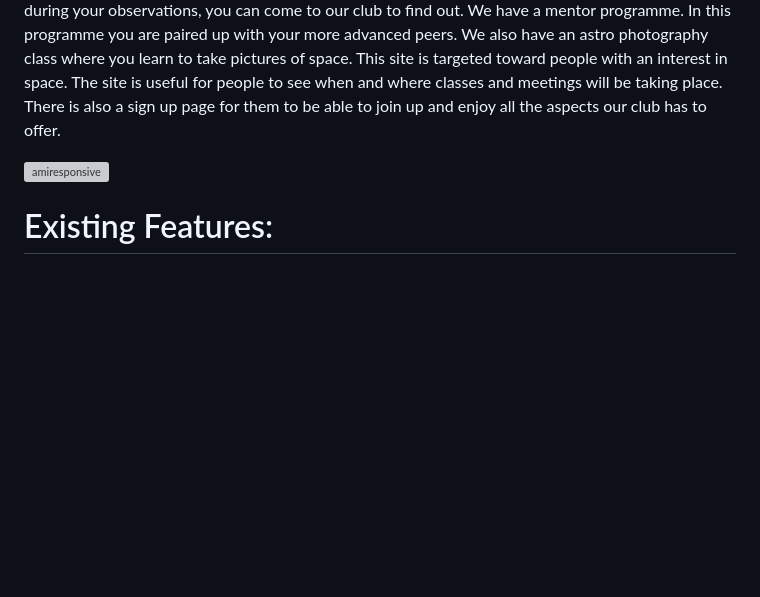
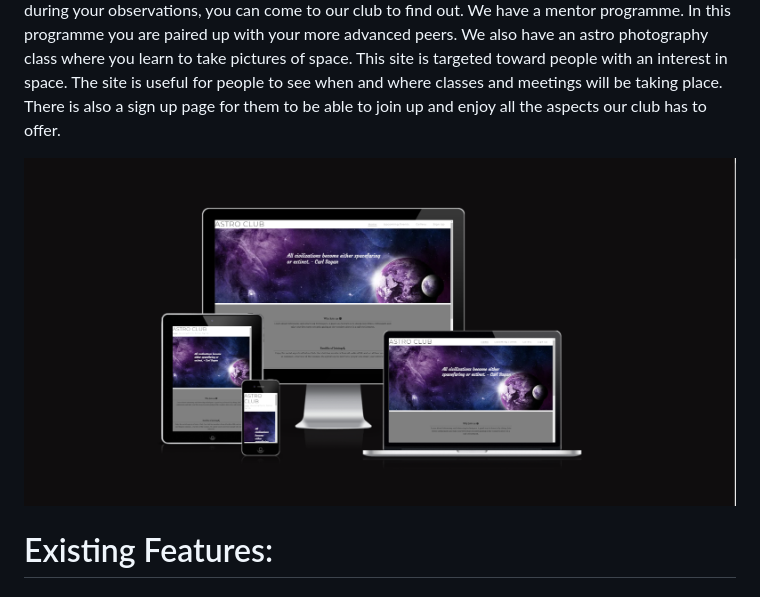
Before and after one commit to stephaniemaf/astronomy-club, a Markdown page: README.md, the part around the change printed below. Drawn GitHub-style; pictures changed too: assets/images/amirespon.png (added); blank space fills up the shorter version; grey boxes are pictures that could not be loaded.

Commit message:
added new screenshots to read-me file and and rewrote the link to enable pictures to show with new file path

```diff
--- a/README.md
+++ b/README.md
@@ -1,7 +1,7 @@
 # Astro-club
 This project was created for an Astronomy club where people can come together to learn and enjoy viewing space in a safe enviornment. This is a site that wants to bring people together so they can learn about and share they're love of space. Where if your unsure of what equipment to be using during your observations, you can come to our club to find out. We have a mentor programme. In this programme you are paired up with your more advanced peers. We also have an astro photography class where you learn to take pictures of space. This site is targeted toward people with an interest in space. The site is useful for people to see when and where classes and meetings will be taking place. There is also a sign up page for them to be able to join up and enjoy all the aspects our club has to offer.
 
-![amiresponsive](../astronomy-club/assets/images/Screenshot.png)
+![amiresponsive](assets/images/amirespon.png)
 
 
 # Existing Features:
```
Also changed, not shown: other parts of README.md (+2 -1 lines), assets/images/Screenshot.png (deleted), 1 other file.
